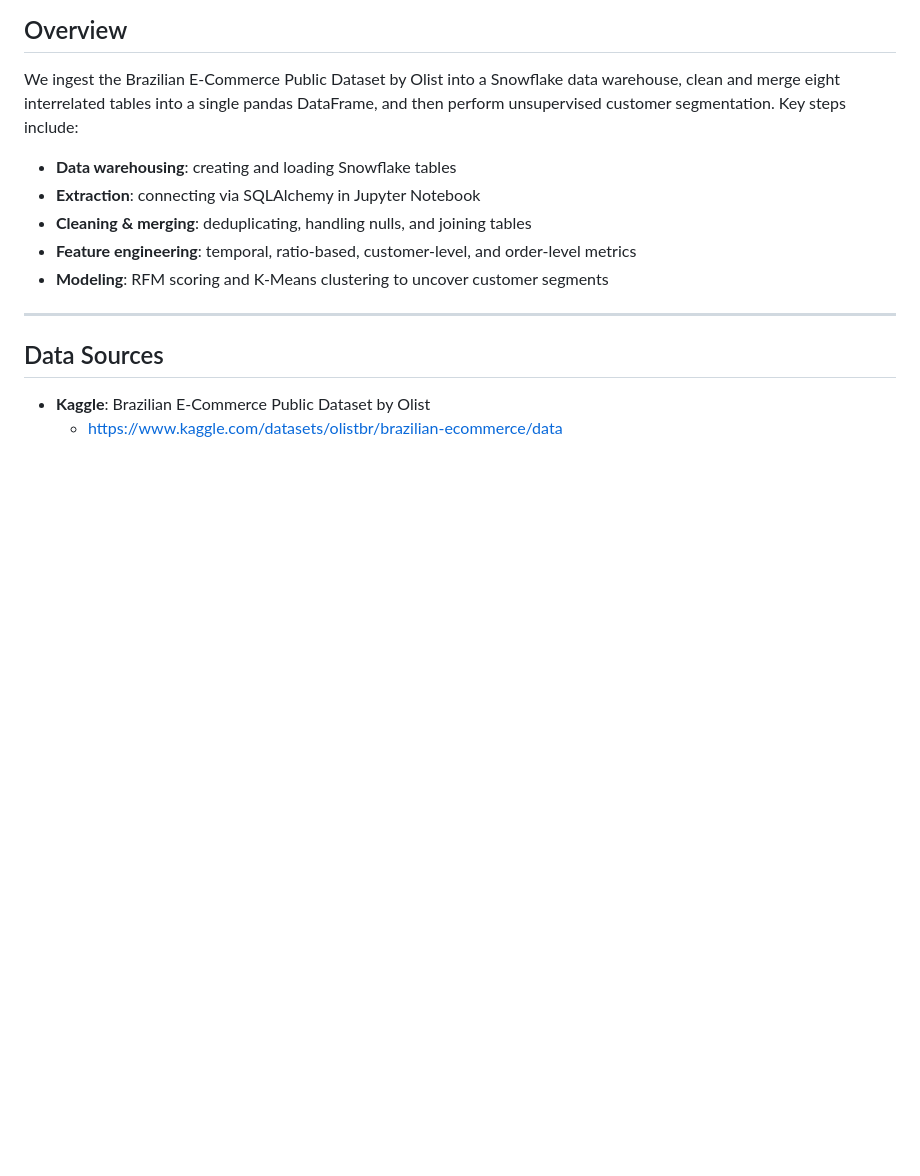
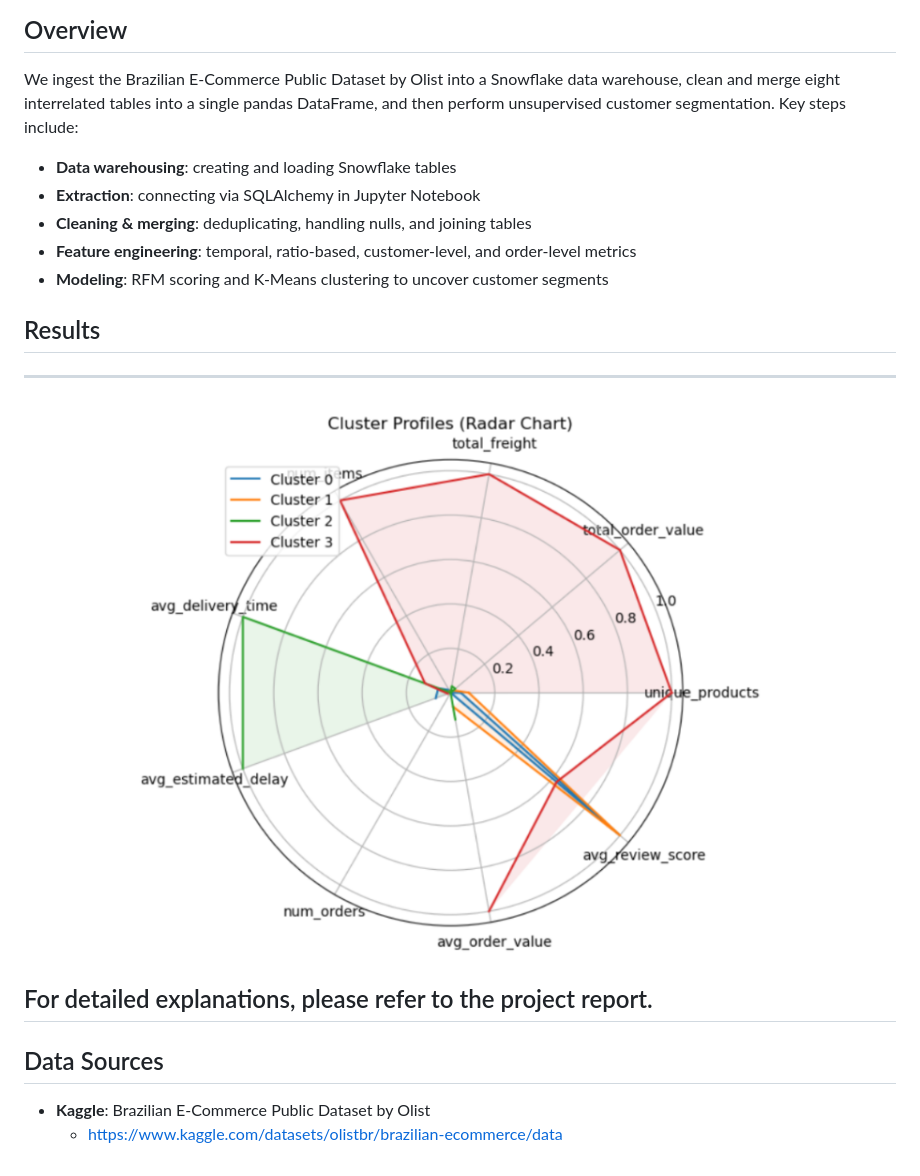
Before and after one commit to LiMi686/data-portfolio, a Markdown page: Cloud-Based E-Commerce Customer Analytics/Readme.md, the part around the change. Drawn GitHub-style; pictures changed too: Cloud-Based E-Commerce Customer Analytics/Radar Chart.png (added); blank space fills up the shorter version.

```diff
--- a/Cloud-Based E-Commerce Customer Analytics/Readme.md
+++ b/Cloud-Based E-Commerce Customer Analytics/Readme.md
@@ -14,6 +14,14 @@ We ingest the Brazilian E-Commerce Public Dataset by Olist into a Snowflake data
 - **Feature engineering**: temporal, ratio-based, customer-level, and order-level metrics
 - **Modeling**: RFM scoring and K-Means clustering to uncover customer segments
 
+
+## Results
+---
+<p align="center">
+  <img src="https://github.com/LiMi686/data-portfolio/blob/main/Cloud-Based%20E-Commerce%20Customer%20Analytics/Radar%20Chart.png" width="700">
+</p>
+
+For detailed explanations, please refer to the project report.
 ---
 
 ## Data Sources
```
